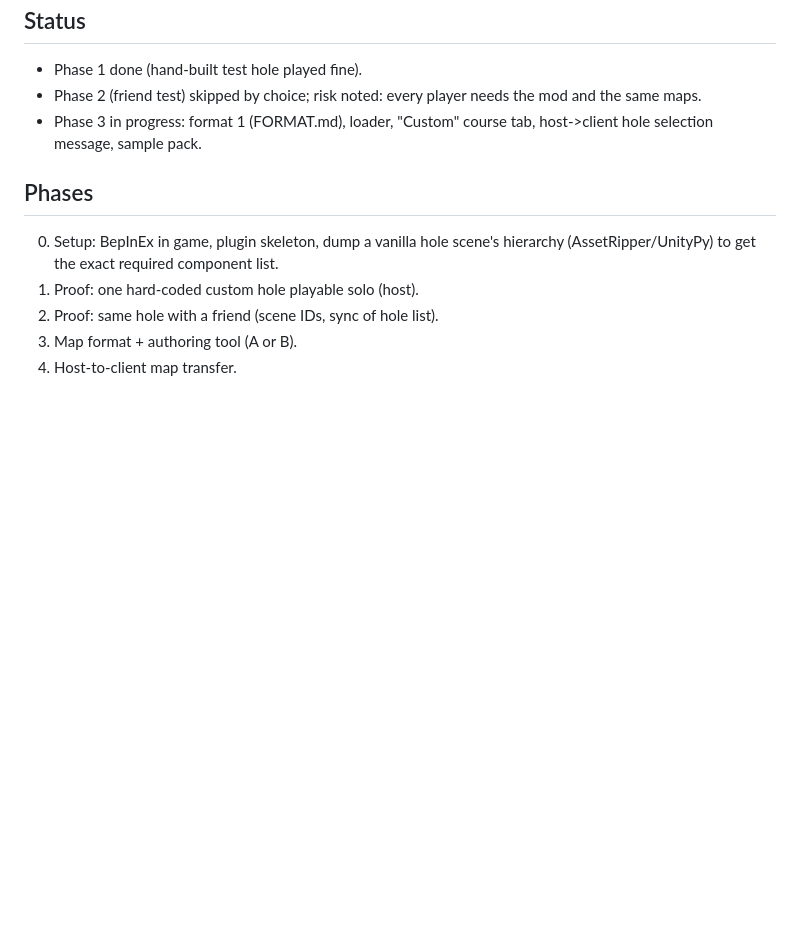
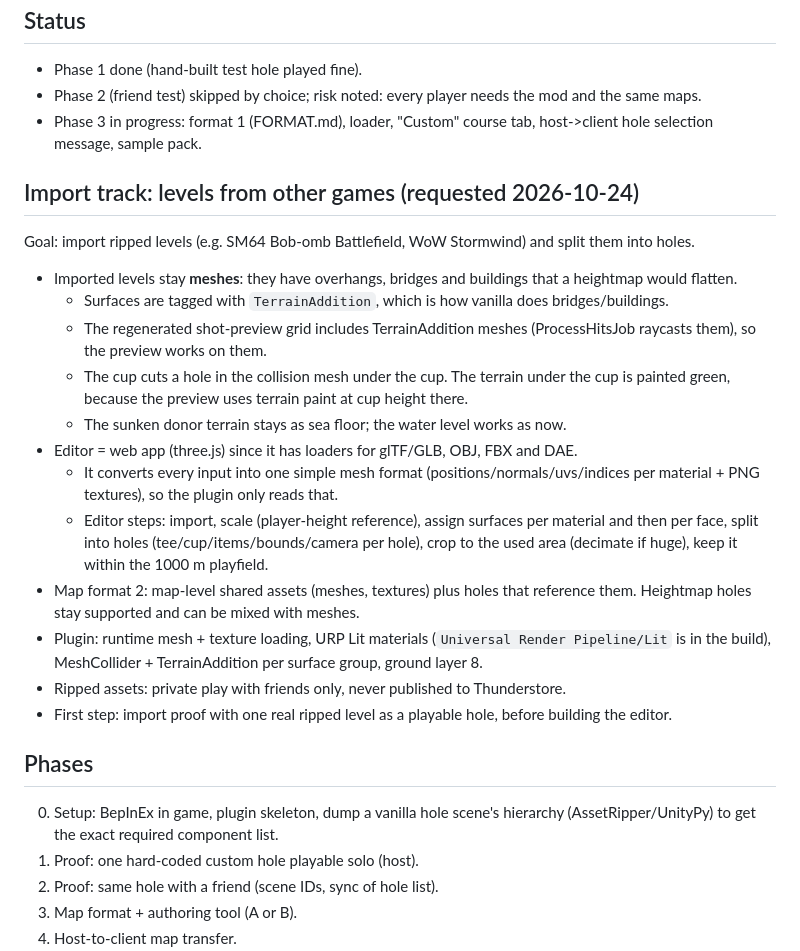
Before and after one commit to sbg-maps/sbg-maps.github.io, a Markdown page: PLAN.md, the part around the change. Rendered like a GitHub page; blank space fills up the shorter version.

Commit message:
Plan: import track for levels from other games
Co-Authored-By: Claude Opus 5.5 <noreply@anthropic.com>

```diff
--- a/PLAN.md
+++ b/PLAN.md
@@ -92,6 +92,23 @@
 - Phase 2 (friend test) skipped by choice; risk noted: every player needs the mod and the same maps.
 - Phase 3 in progress: format 1 (FORMAT.md), loader, "Custom" course tab, host->client hole selection message, sample pack.
 
+## Import track: levels from other games (requested 2026-10-24)
+
+Goal: import ripped levels (e.g. SM64 Bob-omb Battlefield, WoW Stormwind) and split them into holes.
+
+- Imported levels stay **meshes**: they have overhangs, bridges and buildings that a heightmap would flatten.
+  - Surfaces are tagged with `TerrainAddition`, which is how vanilla does bridges/buildings.
+  - The regenerated shot-preview grid includes TerrainAddition meshes (ProcessHitsJob raycasts them), so the preview works on them.
+  - The cup cuts a hole in the collision mesh under the cup. The terrain under the cup is painted green, because the preview uses terrain paint at cup height there.
+  - The sunken donor terrain stays as sea floor; the water level works as now.
+- Editor = web app (three.js) since it has loaders for glTF/GLB, OBJ, FBX and DAE.
+  - It converts every input into one simple mesh format (positions/normals/uvs/indices per material + PNG textures), so the plugin only reads that.
+  - Editor steps: import, scale (player-height reference), assign surfaces per material and then per face, split into holes (tee/cup/items/bounds/camera per hole), crop to the used area (decimate if huge), keep it within the 1000 m playfield.
+- Map format 2: map-level shared assets (meshes, textures) plus holes that reference them. Heightmap holes stay supported and can be mixed with meshes.
+- Plugin: runtime mesh + texture loading, URP Lit materials (`Universal Render Pipeline/Lit` is in the build), MeshCollider + TerrainAddition per surface group, ground layer 8.
+- Ripped assets: private play with friends only, never published to Thunderstore.
+- First step: import proof with one real ripped level as a playable hole, before building the editor.
+
 ## Phases
 
 0. Setup: BepInEx in game, plugin skeleton, dump a vanilla hole scene's hierarchy (AssetRipper/UnityPy) to get the exact required component list.
```
